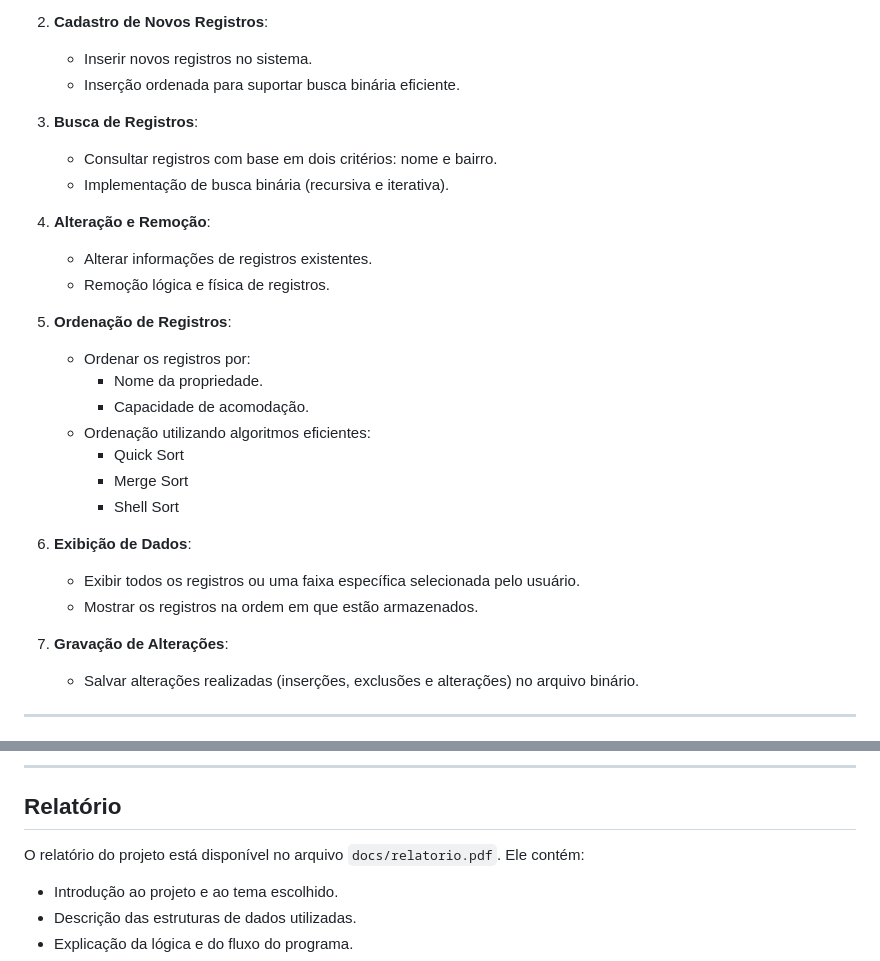
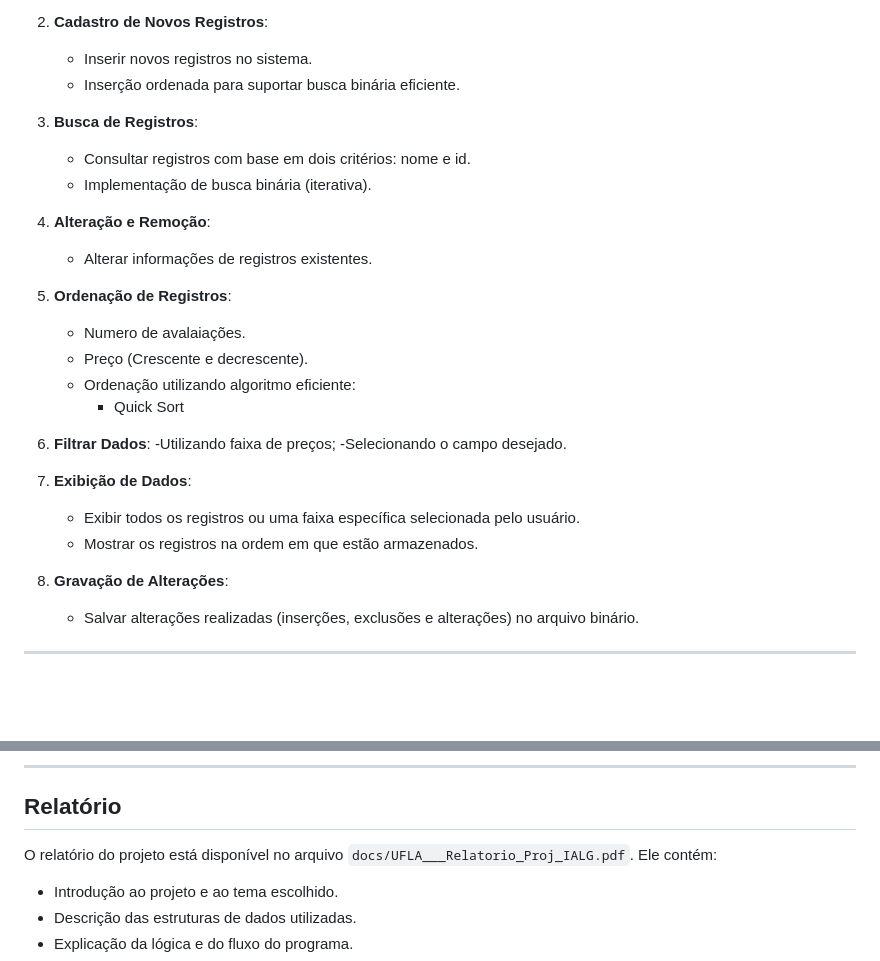
Before and after one commit to Morais727/Projeto_final_IALG_2024, a Markdown page: README.md, 2 parts joined by grey strips. GitHub-like rendering; blank space fills up the shorter version.

```diff
--- a/README.md
+++ b/README.md
@@ -67,27 +67,27 @@ Este projeto utiliza um dataset real do **Inside Airbnb**, atualizado em **4 de
    - Inserção ordenada para suportar busca binária eficiente.
 
 3. **Busca de Registros**:
-   - Consultar registros com base em dois critérios: nome e bairro.
-   - Implementação de busca binária (recursiva e iterativa).
+   - Consultar registros com base em dois critérios: nome e id.
+   - Implementação de busca binária (iterativa).
 
 4. **Alteração e Remoção**:
    - Alterar informações de registros existentes.
-   - Remoção lógica e física de registros.
 
 5. **Ordenação de Registros**:
-   - Ordenar os registros por:
-     - Nome da propriedade.
-     - Capacidade de acomodação.
-   - Ordenação utilizando algoritmos eficientes:
+     - Numero de avalaiações.
+     - Preço (Crescente e decrescente).
+   - Ordenação utilizando algoritmo eficiente:
      - Quick Sort
-     - Merge Sort
-     - Shell Sort
 
-6. **Exibição de Dados**:
+6. **Filtrar Dados**:
+   -Utilizando faixa de preços;
+   -Selecionando o campo desejado.
+
+7. **Exibição de Dados**:
    - Exibir todos os registros ou uma faixa específica selecionada pelo usuário.
    - Mostrar os registros na ordem em que estão armazenados.
 
-7. **Gravação de Alterações**:
+8. **Gravação de Alterações**:
    - Salvar alterações realizadas (inserções, exclusões e alterações) no arquivo binário.
 
 ---
@@ -155,7 +155,7 @@ Sistema_Cadastro_Airbnb/
 
 ## Relatório
 
-O relatório do projeto está disponível no arquivo `docs/relatorio.pdf`. Ele contém:
+O relatório do projeto está disponível no arquivo `docs/UFLA___Relatorio_Proj_IALG.pdf`. Ele contém:
 
 - Introdução ao projeto e ao tema escolhido.
 - Descrição das estruturas de dados utilizadas.
```
